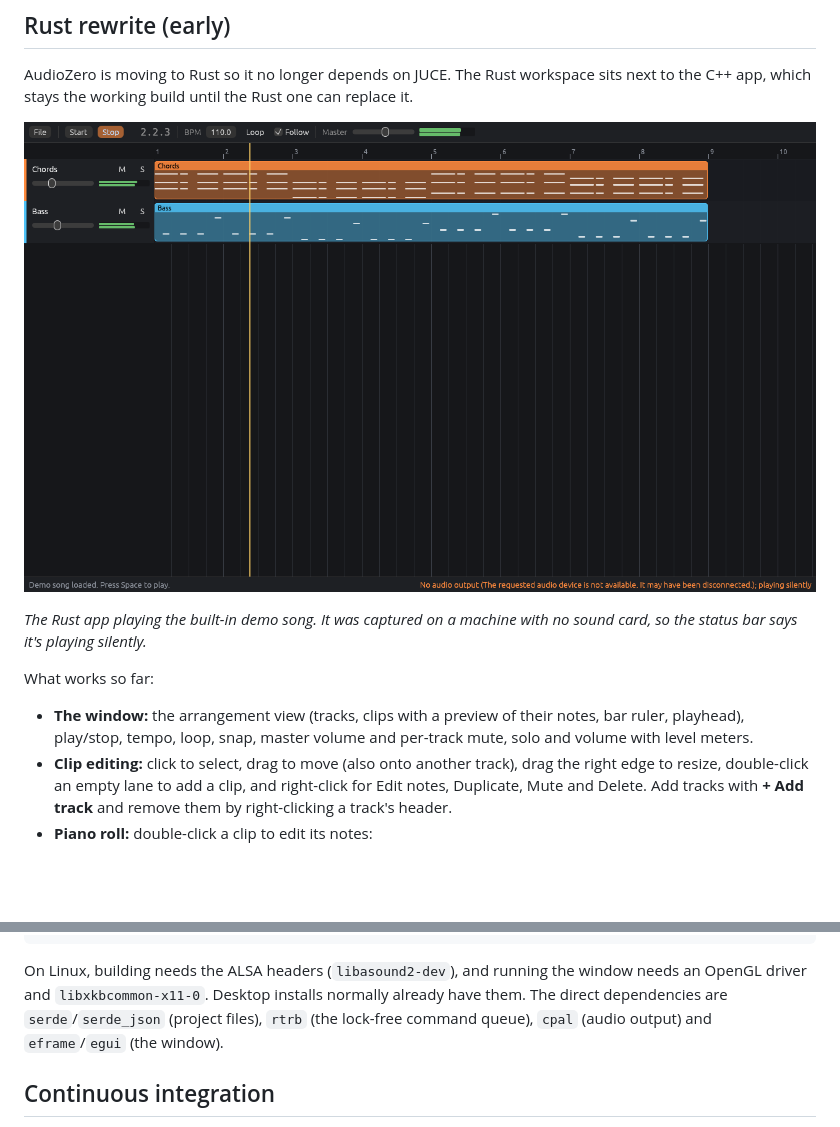
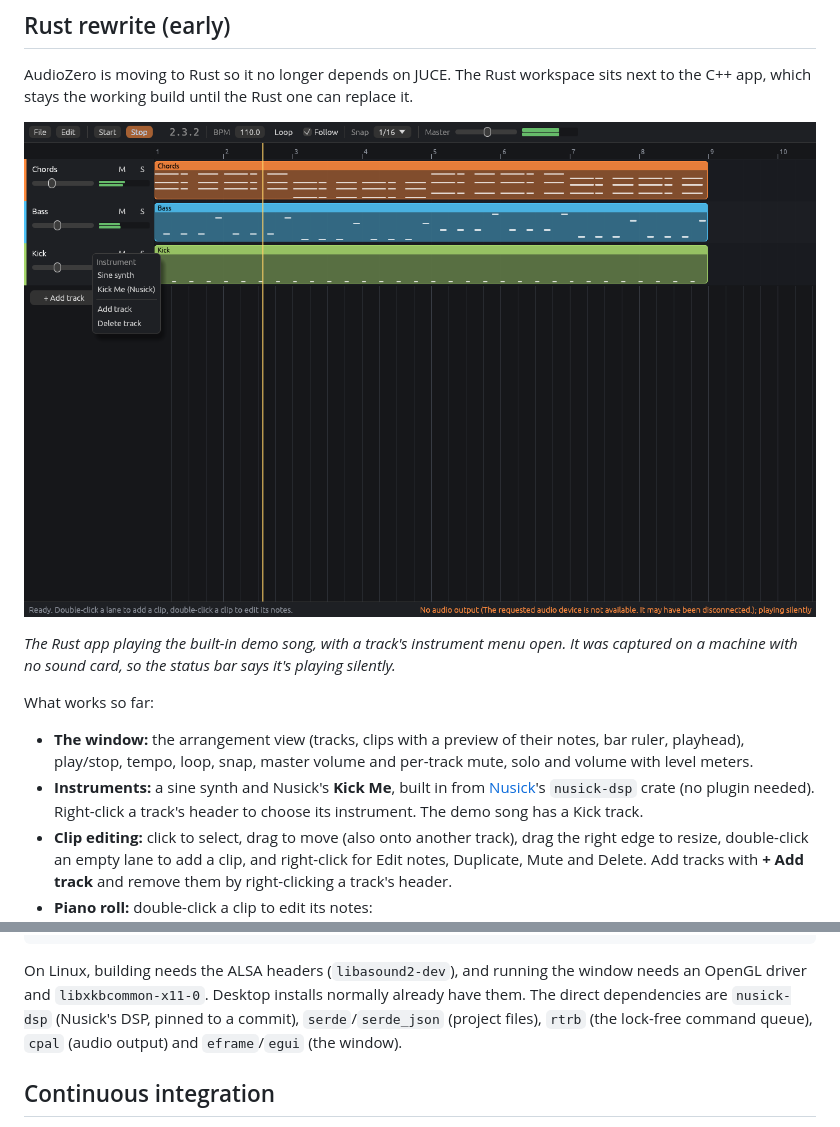
Before and after one commit to noisyloop/AudioZero, a Markdown page: README.md, 2 parts joined by grey strips. Rendered like a GitHub page; pictures changed too: docs/screenshots/rust-app.png; blank space fills up the shorter version.

````diff
--- a/README.md
+++ b/README.md
@@ -89,11 +89,12 @@ AudioZero is moving to Rust so it no longer depends on JUCE. The Rust workspace
 
 ![The Rust AudioZero window playing the demo song](docs/screenshots/rust-app.png)
 
-*The Rust app playing the built-in demo song. It was captured on a machine with no sound card, so the status bar says it's playing silently.*
+*The Rust app playing the built-in demo song, with a track's instrument menu open. It was captured on a machine with no sound card, so the status bar says it's playing silently.*
 
 What works so far:
 
 - **The window:** the arrangement view (tracks, clips with a preview of their notes, bar ruler, playhead), play/stop, tempo, loop, snap, master volume and per-track mute, solo and volume with level meters.
+- **Instruments:** a sine synth and Nusick's **Kick Me**, built in from [Nusick](https://github.com/noisyloop/Nusick)'s `nusick-dsp` crate (no plugin needed). Right-click a track's header to choose its instrument. The demo song has a Kick track.
 - **Clip editing:** click to select, drag to move (also onto another track), drag the right edge to resize, double-click an empty lane to add a clip, and right-click for Edit notes, Duplicate, Mute and Delete. Add tracks with **+ Add track** and remove them by right-clicking a track's header.
 - **Piano roll:** double-click a clip to edit its notes:
   - click to add a note, or drag from an empty spot to draw one at the length you want;
@@ -126,7 +127,7 @@ cargo run --release -p audiozero-app -- --scan                # list installed C
 cargo test --workspace                                        # all tests
 ```
 
-On Linux, building needs the ALSA headers (`libasound2-dev`), and running the window needs an OpenGL driver and `libxkbcommon-x11-0`. Desktop installs normally already have them. The direct dependencies are `serde`/`serde_json` (project files), `rtrb` (the lock-free command queue), `cpal` (audio output) and `eframe`/`egui` (the window).
+On Linux, building needs the ALSA headers (`libasound2-dev`), and running the window needs an OpenGL driver and `libxkbcommon-x11-0`. Desktop installs normally already have them. The direct dependencies are `nusick-dsp` (Nusick's DSP, pinned to a commit), `serde`/`serde_json` (project files), `rtrb` (the lock-free command queue), `cpal` (audio output) and `eframe`/`egui` (the window).
 
 ## Continuous integration
 
````
Also changed, not shown: 6 other files.
